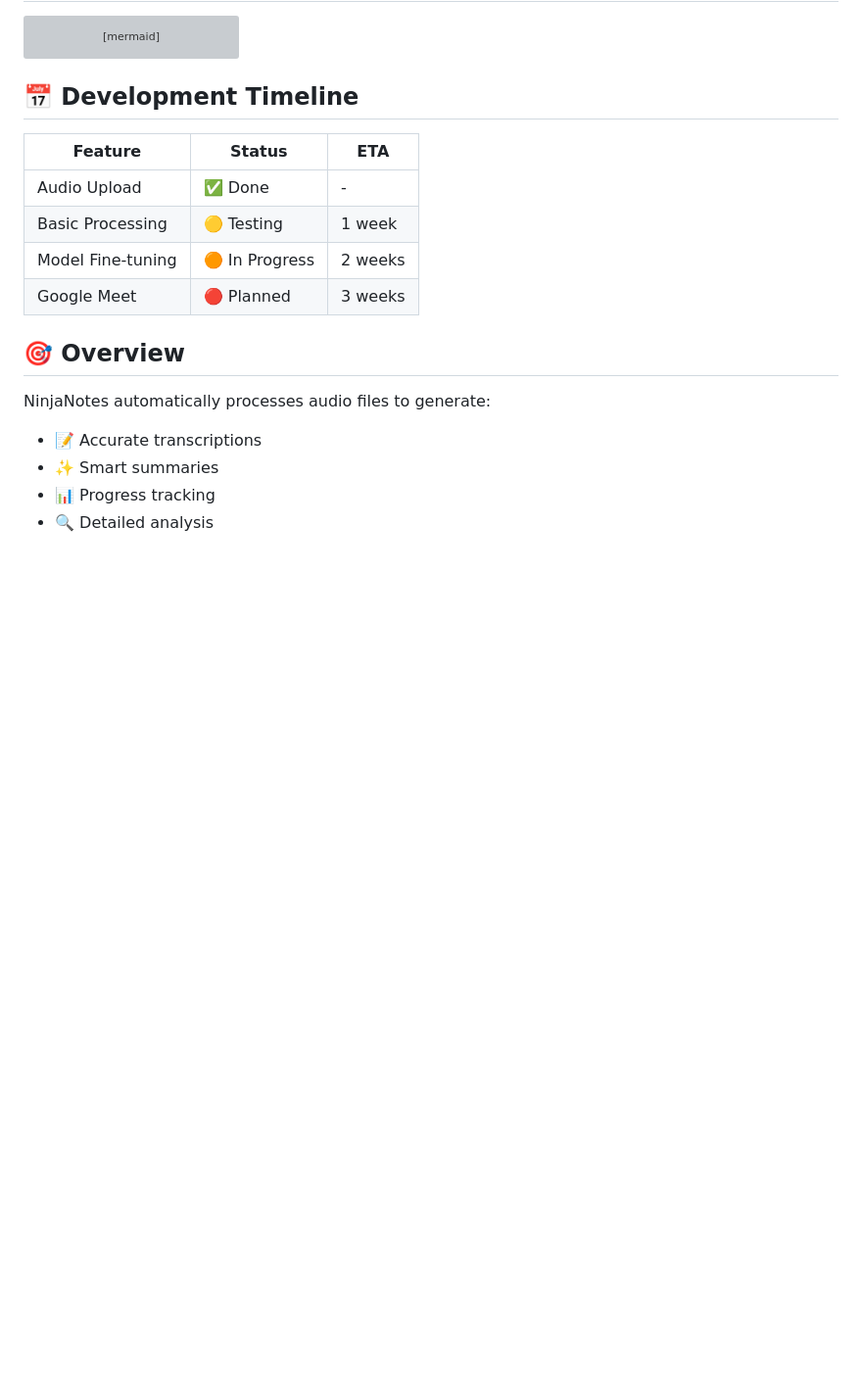
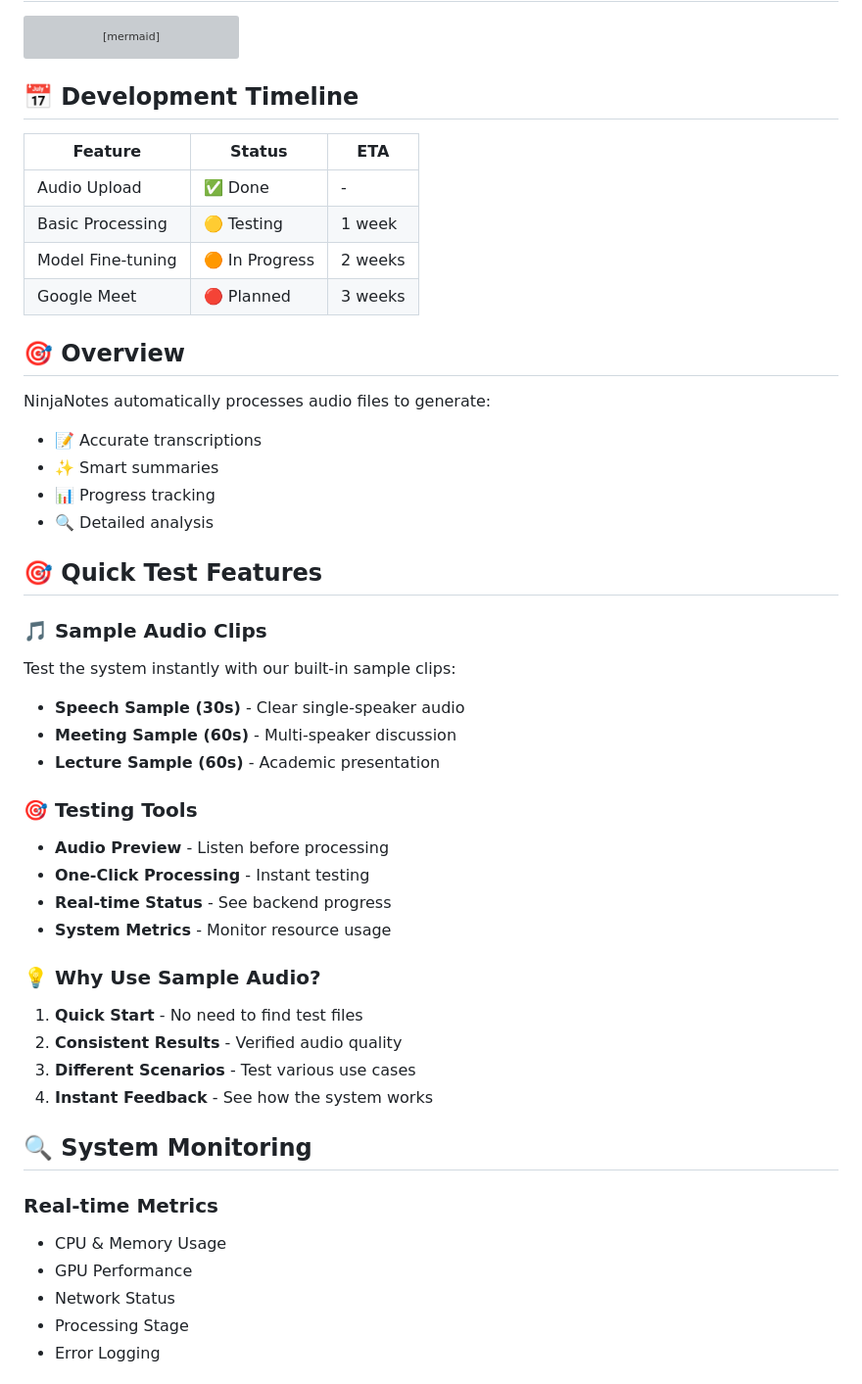
Before and after one commit to ankita1477/ninjanotes, a Markdown page: Readme.MD, the part around one of its changes. Shown at 98% size. GitHub-like rendering; blank space fills up the shorter version; grey boxes are pictures that could not be loaded.

```diff
--- a/Readme.MD
+++ b/Readme.MD
@@ -101,3 +101,33 @@ NinjaNotes automatically processes audio files to generate:
 - ✨ Smart summaries
 - 📊 Progress tracking
 - 🔍 Detailed analysis
+
+## 🎯 Quick Test Features
+
+### 🎵 Sample Audio Clips
+Test the system instantly with our built-in sample clips:
+- **Speech Sample (30s)** - Clear single-speaker audio
+- **Meeting Sample (60s)** - Multi-speaker discussion
+- **Lecture Sample (60s)** - Academic presentation
+
+### 🎯 Testing Tools
+- **Audio Preview** - Listen before processing
+- **One-Click Processing** - Instant testing
+- **Real-time Status** - See backend progress
+- **System Metrics** - Monitor resource usage
+
+### 💡 Why Use Sample Audio?
+1. **Quick Start** - No need to find test files
+2. **Consistent Results** - Verified audio quality
+3. **Different Scenarios** - Test various use cases
+4. **Instant Feedback** - See how the system works
+
+## 🔍 System Monitoring
+
+### Real-time Metrics
+- CPU & Memory Usage
+- GPU Performance
+- Network Status
+- Processing Stage
+- Error Logging
+
```
Also changed, not shown: other parts of Readme.MD (+31 -0 lines).
